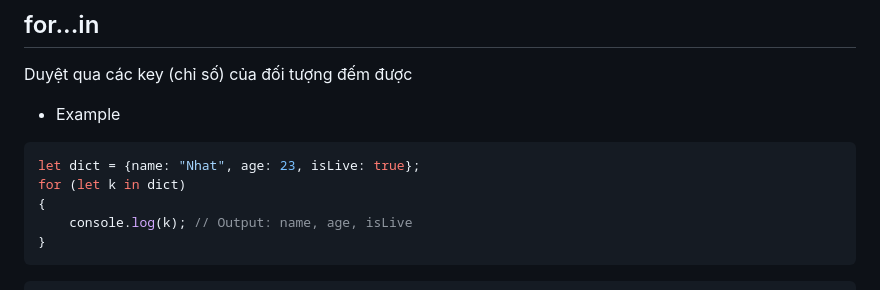
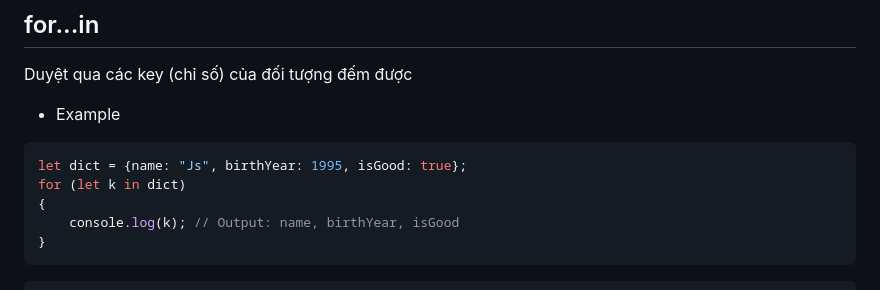
Before and after one commit to nlnhat28/learn-javascript, a Markdown page: note.md, the part around the change. GitHub-like rendering.

Commit message:
Fix for...in

````diff
--- a/note.md
+++ b/note.md
@@ -228,10 +228,10 @@ console.log(`Name: ${person.name}\nBirthYear: ${person.birthYear}\nAge: ${person
 Duyệt qua các key (chỉ số) của đối tượng đếm được
 * Example
 ```js
-let dict = {name: "Nhat", age: 23, isLive: true};
+let dict = {name: "Js", birthYear: 1995, isGood: true};
 for (let k in dict)
 {
-    console.log(k); // Output: name, age, isLive
+    console.log(k); // Output: name, birthYear, isGood
 }
 ```
 ```js
````
